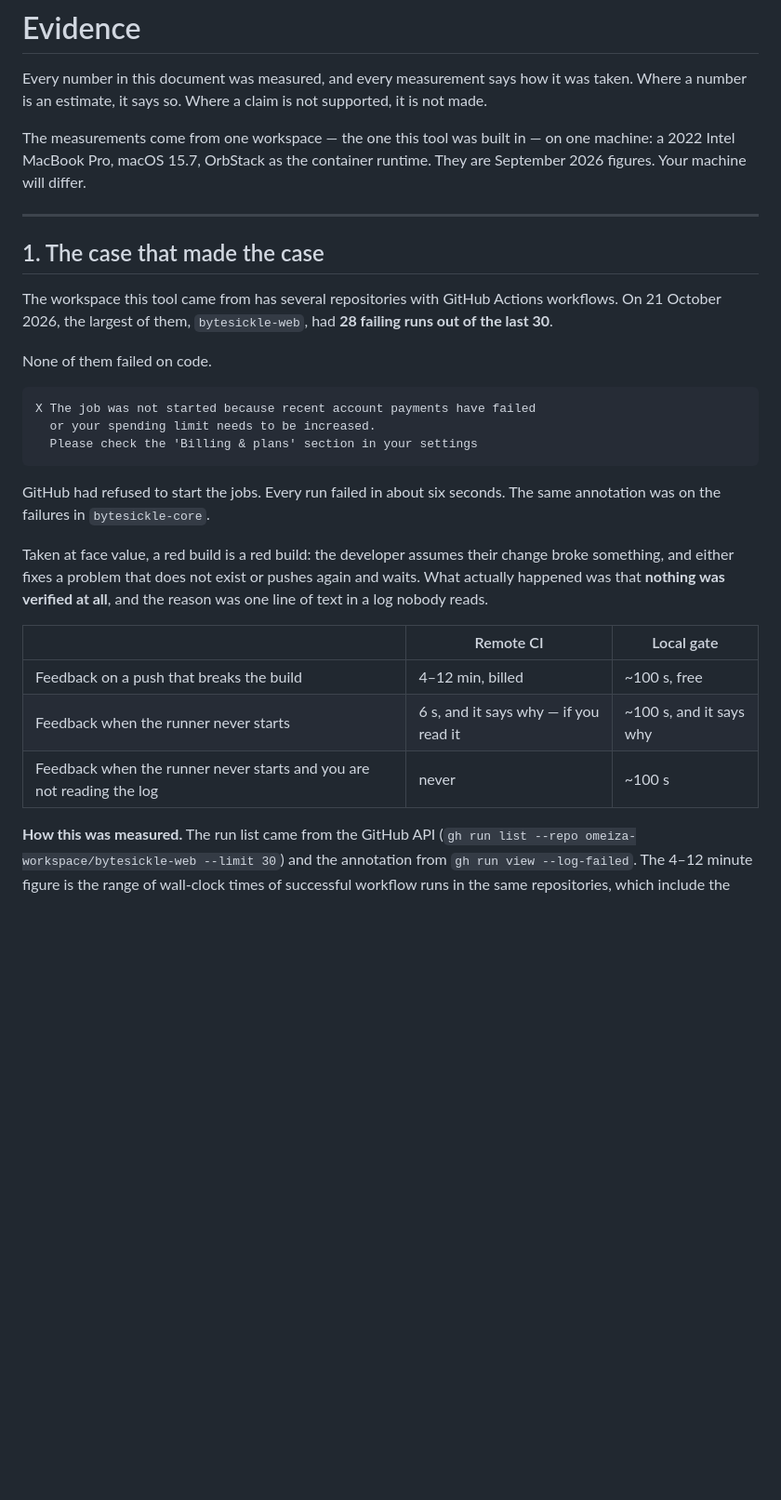
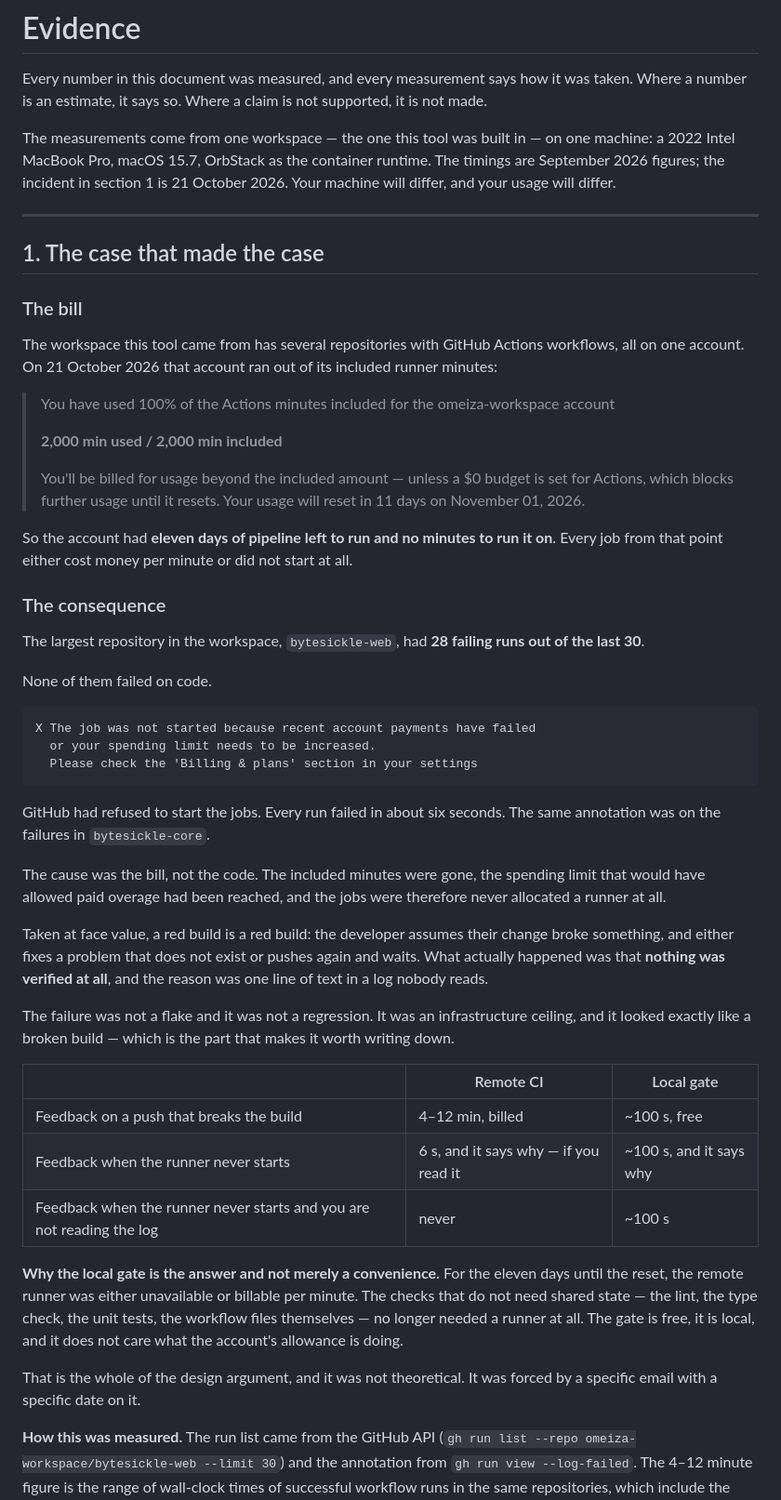
Before and after one commit to omeiza-workspace/ci-kit, a Markdown page: docs/EVIDENCE.md, the part around one of its changes. Shown at 93% size. Drawn GitHub-style; blank space fills up the shorter version.

Commit message:
The origin: the account ran out of included Actions minutes
The incident in section 1 now has its cause. On 21 October 2026 the
omeiza-workspace account used all 2,000 of its included Actions minutes
with eleven days left in the cycle, so every job from that point either
cost money per minute or did not start at all.

That is the same event as the 28 red runs, not a separate one: the
included minutes ran out, the spending limit was reached, and the jobs
were never allocated a runner. The pipeline looked broken because the
bill was due.

Section 5 now says precisely what can and cannot be claimed about
runner minutes: no general saving is claimed, but for the checks that move
to the local gate, the metered minutes for those checks go to zero.

```diff
--- a/docs/EVIDENCE.md
+++ b/docs/EVIDENCE.md
@@ -6,15 +6,37 @@ supported, it is not made.
 
 The measurements come from one workspace — the one this tool was built in —
 on one machine: a 2022 Intel MacBook Pro, macOS 15.7, OrbStack as the
-container runtime. They are September 2026 figures. Your machine will differ.
+container runtime. The timings are September 2026 figures; the incident in
+section 1 is 21 October 2026. Your machine will differ, and your usage
+will differ.
 
 ---
 
 ## 1. The case that made the case
 
+### The bill
+
 The workspace this tool came from has several repositories with GitHub
-Actions workflows. On 21 October 2026, the largest of them, `bytesickle-web`,
-had **28 failing runs out of the last 30**.
+Actions workflows, all on one account. On 21 October 2026 that account ran
+out of its included runner minutes:
+
+> You have used 100% of the Actions minutes included for the
+> omeiza-workspace account
+>
+> **2,000 min used / 2,000 min included**
+>
+> You'll be billed for usage beyond the included amount — unless a $0 budget
+> is set for Actions, which blocks further usage until it resets. Your
+> usage will reset in 11 days on November 01, 2026.
+
+So the account had **eleven days of pipeline left to run and no minutes to
+run it on**. Every job from that point either cost money per minute or did
+not start at all.
+
+### The consequence
+
+The largest repository in the workspace, `bytesickle-web`, had **28 failing
+runs out of the last 30**.
 
 None of them failed on code.
 
@@ -27,16 +49,34 @@ X The job was not started because recent account payments have failed
 GitHub had refused to start the jobs. Every run failed in about six seconds.
 The same annotation was on the failures in `bytesickle-core`.
 
+The cause was the bill, not the code. The included minutes were gone, the
+spending limit that would have allowed paid overage had been reached, and
+the jobs were therefore never allocated a runner at all.
+
 Taken at face value, a red build is a red build: the developer assumes their
 change broke something, and either fixes a problem that does not exist or
 pushes again and waits. What actually happened was that **nothing was
 verified at all**, and the reason was one line of text in a log nobody reads.
+
+The failure was not a flake and it was not a regression. It was an
+infrastructure ceiling, and it looked exactly like a broken build — which
+is the part that makes it worth writing down.
 
 | | Remote CI | Local gate |
 |---|---|---|
 | Feedback on a push that breaks the build | 4–12 min, billed | ~100 s, free |
 | Feedback when the runner never starts | 6 s, and it says why — if you read it | ~100 s, and it says why |
 | Feedback when the runner never starts and you are not reading the log | never | ~100 s |
+
+**Why the local gate is the answer and not merely a convenience.** For the
+eleven days until the reset, the remote runner was either unavailable or
+billable per minute. The checks that do not need shared state — the lint,
+the type check, the unit tests, the workflow files themselves — no longer
+needed a runner at all. The gate is free, it is local, and it does not
+care what the account's allowance is doing.
+
+That is the whole of the design argument, and it was not theoretical. It was
+forced by a specific email with a specific date on it.
 
 **How this was measured.** The run list came from the GitHub API
 (`gh run list --repo omeiza-workspace/bytesickle-web --limit 30`) and the
```
Also changed, not shown: other parts of docs/EVIDENCE.md (+11 -4 lines).
